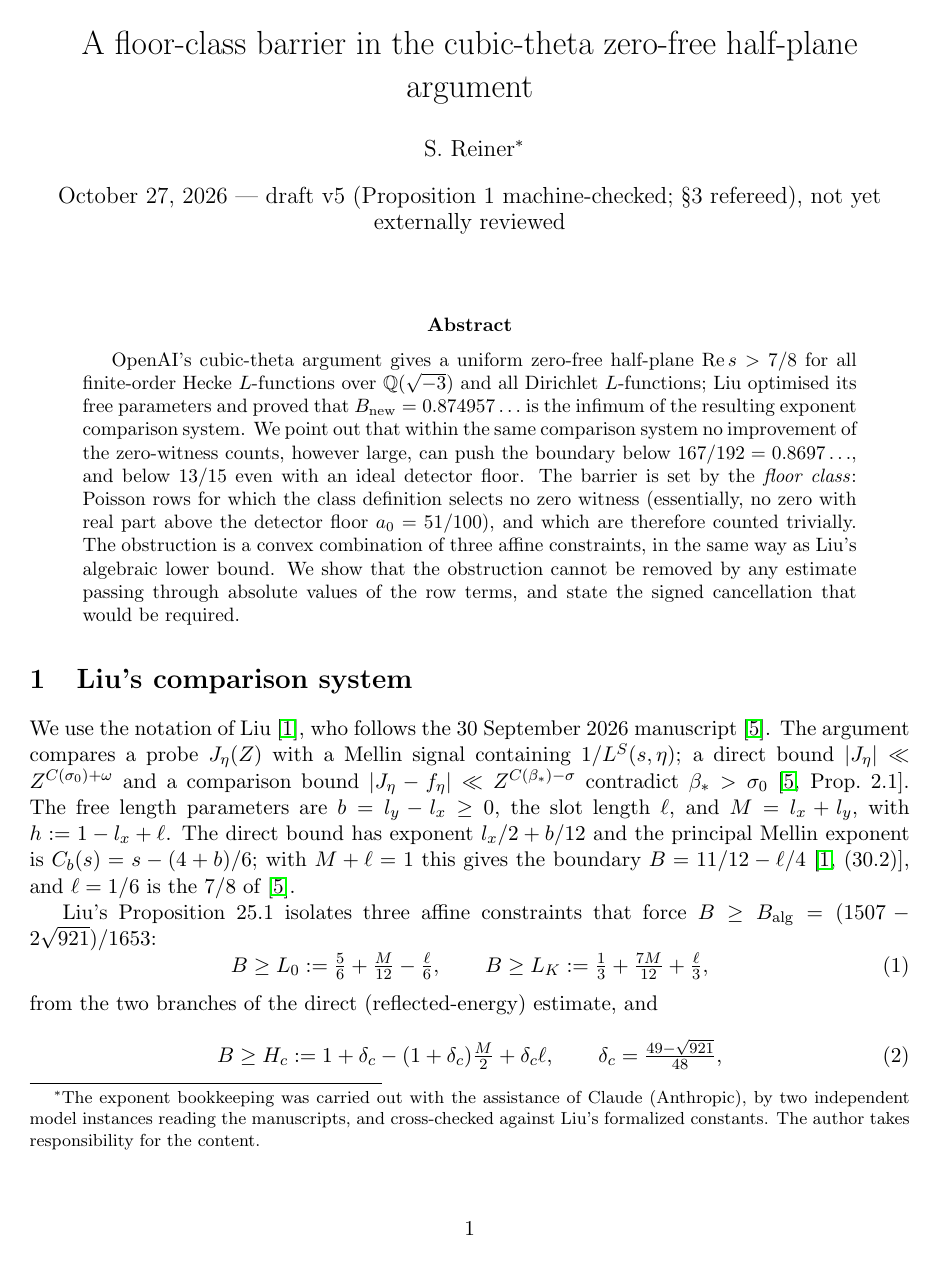
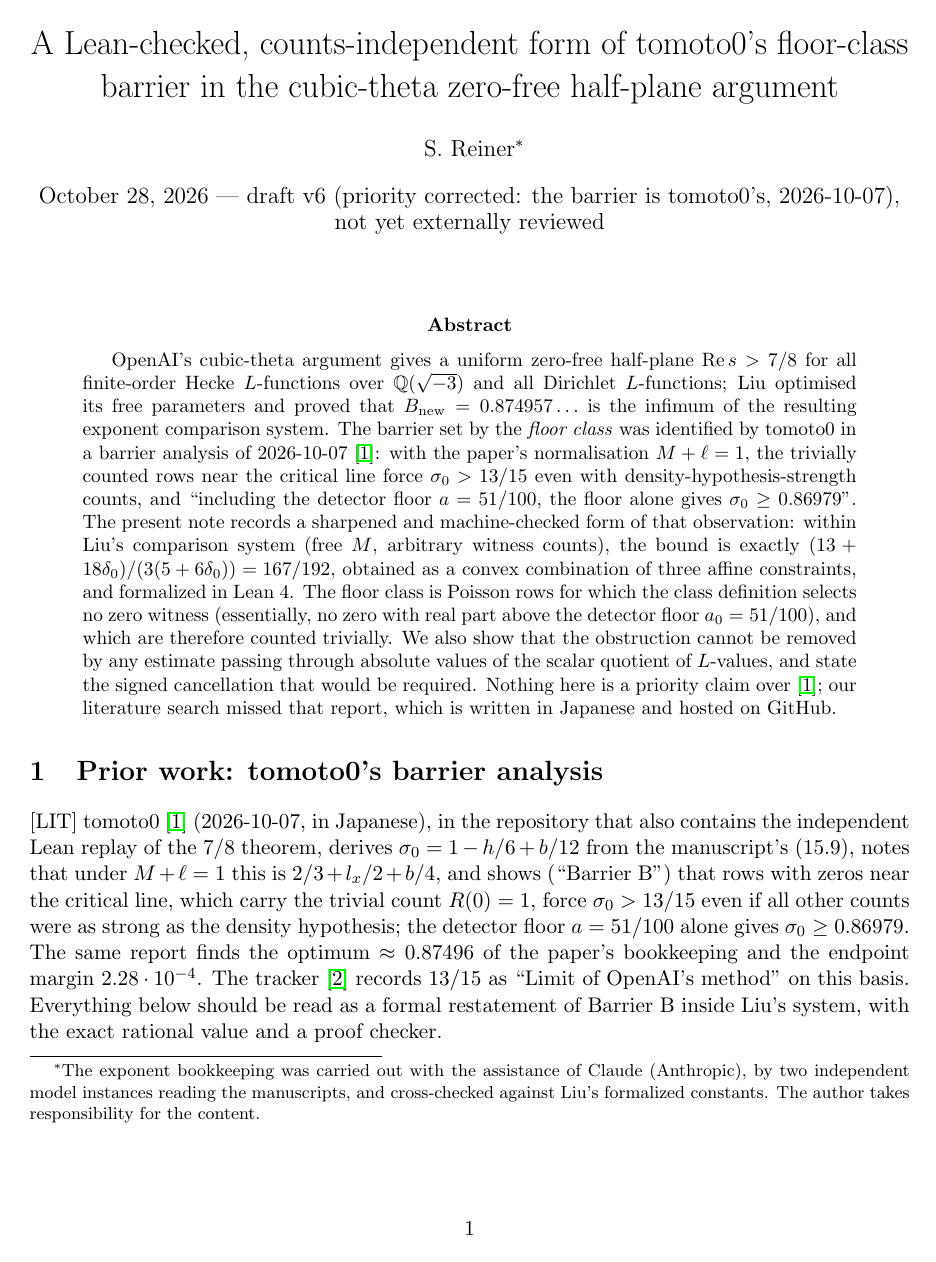
Before and after one commit to s-reiner/rh-notes-2026, a LaTeX paper (floor-class-barrier.tex): page 1 of 5. Compiled offline with pdfLaTeX.

Commit message:
Correct attribution: the floor-class barrier is tomoto0's (barrier_analysis.md, 2026-10-07); this note is a Lean-checked, counts-independent form of it. Note v6, README updated.

```diff
--- a/floor-class-barrier.tex
+++ b/floor-class-barrier.tex
@@ -5,15 +5,18 @@
 \newtheorem{proposition}{Proposition}
 \newtheorem{remark}[proposition]{Remark}
 \renewcommand{\Re}{\operatorname{Re}}
-\title{A floor-class barrier in the cubic-theta zero-free half-plane argument}
+\title{A Lean-checked, counts-independent form of tomoto0's floor-class barrier in the cubic-theta zero-free half-plane argument}
 \author{S.~Reiner\thanks{The exponent bookkeeping was carried out with the assistance of Claude (Anthropic), by two independent model instances reading the manuscripts, and cross-checked against Liu's formalized constants. The author takes responsibility for the content.}}
-\date{October 27, 2026 --- draft v5 (Proposition~1 machine-checked; \S3 refereed), not yet externally reviewed}
+\date{October 28, 2026 --- draft v6 (priority corrected: the barrier is tomoto0's, 2026-10-07), not yet externally reviewed}
 \begin{document}
 \maketitle
 
 \begin{abstract}
-OpenAI's cubic-theta argument gives a uniform zero-free half-plane $\Re s>7/8$ for all finite-order Hecke $L$-functions over $\mathbb Q(\sqrt{-3})$ and all Dirichlet $L$-functions; Liu optimised its free parameters and proved that $B_{\mathrm{new}}=0.874957\ldots$ is the infimum of the resulting exponent comparison system. We point out that within the same comparison system no improvement of the zero-witness counts, however large, can push the boundary below $167/192=0.8697\ldots$, and below $13/15$ even with an ideal detector floor. The barrier is set by the \emph{floor class}: Poisson rows for which the class definition selects no zero witness (essentially, no zero with real part above the detector floor $a_0=51/100$), and which are therefore counted trivially. The obstruction is a convex combination of three affine constraints, in the same way as Liu's algebraic lower bound. We show that the obstruction cannot be removed by any estimate passing through absolute values of the row terms, and state the signed cancellation that would be required.
+OpenAI's cubic-theta argument gives a uniform zero-free half-plane $\Re s>7/8$ for all finite-order Hecke $L$-functions over $\mathbb Q(\sqrt{-3})$ and all Dirichlet $L$-functions; Liu optimised its free parameters and proved that $B_{\mathrm{new}}=0.874957\ldots$ is the infimum of the resulting exponent comparison system. The barrier set by the \emph{floor class} was identified by tomoto0 in a barrier analysis of 2026-10-07 \cite{Tom26}: with the paper's normalisation $M+\ell=1$, the trivially counted rows near the critical line force $\sigma_0>13/15$ even with density-hypothesis-strength counts, and ``including the detector floor $a=51/100$, the floor alone gives $\sigma_0\ge0.86979$''. The present note records a sharpened and machine-checked form of that observation: within Liu's comparison system (free $M$, arbitrary witness counts), the bound is exactly $(13+18\delta_0)/(3(5+6\delta_0))=167/192$, obtained as a convex combination of three affine constraints, and formalized in Lean~4. The floor class is Poisson rows for which the class definition selects no zero witness (essentially, no zero with real part above the detector floor $a_0=51/100$), and which are therefore counted trivially. We also show that the obstruction cannot be removed by any estimate passing through absolute values of the scalar quotient of $L$-values, and state the signed cancellation that would be required. Nothing here is a priority claim over \cite{Tom26}; our literature search missed that report, which is written in Japanese and hosted on GitHub.
 \end{abstract}
+
+\section{Prior work: tomoto0's barrier analysis}
+[LIT] tomoto0 \cite{Tom26} (2026-10-07, in Japanese), in the repository that also contains the independent Lean replay of the $7/8$ theorem, derives $\sigma_0=1-h/6+b/12$ from the manuscript's (15.9), notes that under $M+\ell=1$ this is $2/3+l_x/2+b/4$, and shows (``Barrier B'') that rows with zeros near the critical line, which carry the trivial count $R(0)=1$, force $\sigma_0>13/15$ even if all other counts were as strong as the density hypothesis; the detector floor $a=51/100$ alone gives $\sigma_0\ge0.86979$. The same report finds the optimum $\approx0.87496$ of the paper's bookkeeping and the endpoint margin $2.28\cdot10^{-4}$. The tracker \cite{Tracker} records $13/15$ as ``Limit of OpenAI's method'' on this basis. Everything below should be read as a formal restatement of Barrier B inside Liu's system, with the exact rational value and a proof checker.
 
 \section{Liu's comparison system}
 
```
Also changed, not shown: README.md, floor-class-barrier.pdf, floor-class-barrier.tex (2 more changed lines).
